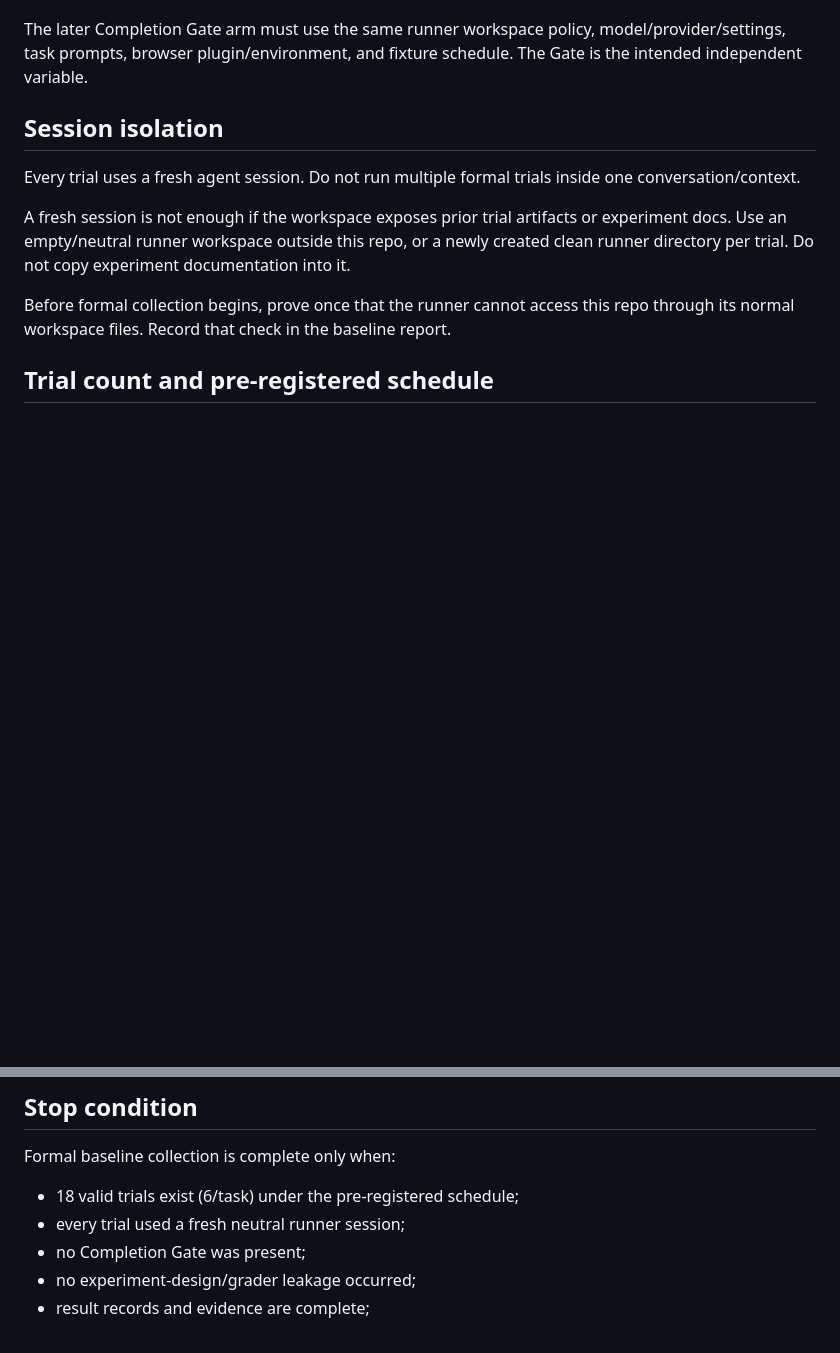
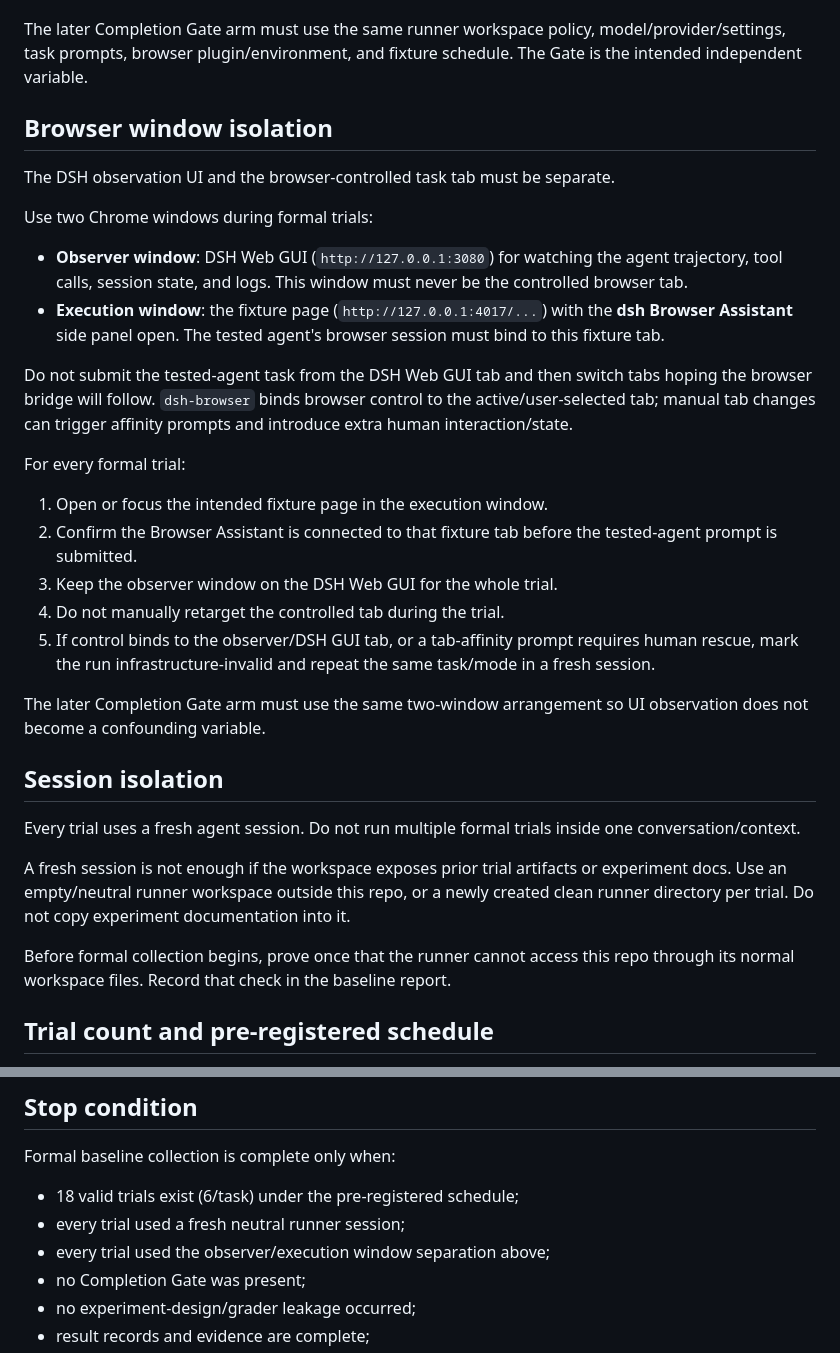
Before and after one commit to quaner1234-cmd/dsh-browser-completion-gate, a Markdown page: docs/BASELINE-RUNBOOK.md, 2 parts joined by grey strips. Rendered like a GitHub page; blank space fills up the shorter version.

Commit message:
Separate observer and controlled browser windows

```diff
--- a/docs/BASELINE-RUNBOOK.md
+++ b/docs/BASELINE-RUNBOOK.md
@@ -22,6 +22,27 @@ It must not be shown:
 - previous trial transcripts or conclusions.
 
 The later Completion Gate arm must use the same runner workspace policy, model/provider/settings, task prompts, browser plugin/environment, and fixture schedule. The Gate is the intended independent variable.
+
+## Browser window isolation
+
+The DSH observation UI and the browser-controlled task tab must be separate.
+
+Use two Chrome windows during formal trials:
+
+- **Observer window**: DSH Web GUI (`http://127.0.0.1:3080`) for watching the agent trajectory, tool calls, session state, and logs. This window must never be the controlled browser tab.
+- **Execution window**: the fixture page (`http://127.0.0.1:4017/...`) with the **dsh Browser Assistant** side panel open. The tested agent's browser session must bind to this fixture tab.
+
+Do not submit the tested-agent task from the DSH Web GUI tab and then switch tabs hoping the browser bridge will follow. `dsh-browser` binds browser control to the active/user-selected tab; manual tab changes can trigger affinity prompts and introduce extra human interaction/state.
+
+For every formal trial:
+
+1. Open or focus the intended fixture page in the execution window.
+2. Confirm the Browser Assistant is connected to that fixture tab before the tested-agent prompt is submitted.
+3. Keep the observer window on the DSH Web GUI for the whole trial.
+4. Do not manually retarget the controlled tab during the trial.
+5. If control binds to the observer/DSH GUI tab, or a tab-affinity prompt requires human rescue, mark the run infrastructure-invalid and repeat the same task/mode in a fresh session.
+
+The later Completion Gate arm must use the same two-window arrangement so UI observation does not become a confounding variable.
 
 ## Session isolation
 
@@ -109,6 +130,7 @@ Infrastructure failures and model/task failures must be distinguished.
 Formal baseline collection is complete only when:
 - 18 valid trials exist (6/task) under the pre-registered schedule;
 - every trial used a fresh neutral runner session;
+- every trial used the observer/execution window separation above;
 - no Completion Gate was present;
 - no experiment-design/grader leakage occurred;
 - result records and evidence are complete;
```
